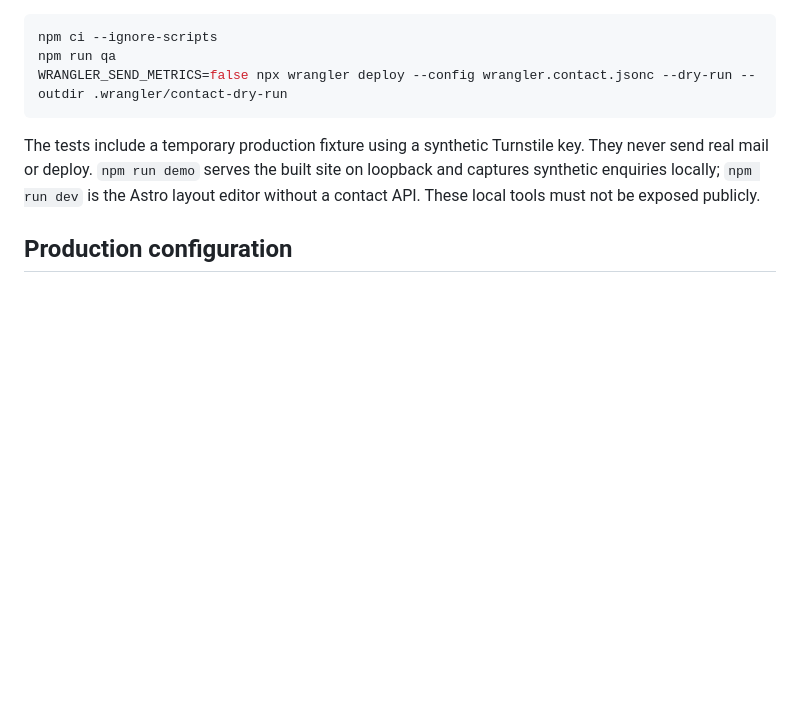
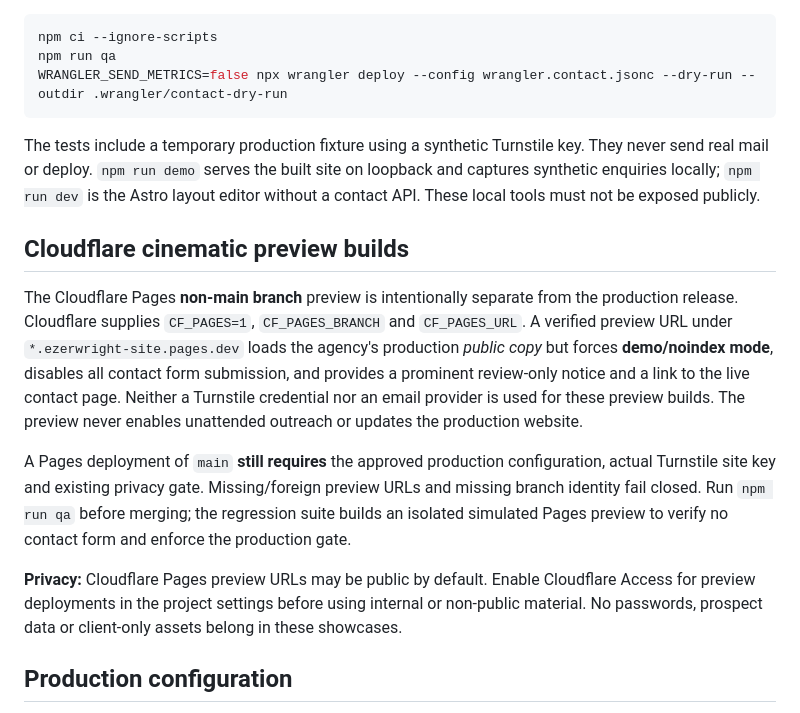
Before and after one commit to tituswas/ezerwright-site, a Markdown page: README.md, the part around the change. Rendered like a GitHub page; blank space fills up the shorter version.

Commit message:
docs: document Cloudflare preview security boundary and production gate

````diff
--- a/README.md
+++ b/README.md
@@ -13,6 +13,14 @@ WRANGLER_SEND_METRICS=false npx wrangler deploy --config wrangler.contact.jsonc
 ```
 
 The tests include a temporary production fixture using a synthetic Turnstile key. They never send real mail or deploy. `npm run demo` serves the built site on loopback and captures synthetic enquiries locally; `npm run dev` is the Astro layout editor without a contact API. These local tools must not be exposed publicly.
+
+## Cloudflare cinematic preview builds
+
+The Cloudflare Pages **non-main branch** preview is intentionally separate from the production release. Cloudflare supplies `CF_PAGES=1`, `CF_PAGES_BRANCH` and `CF_PAGES_URL`. A verified preview URL under `*.ezerwright-site.pages.dev` loads the agency's production *public copy* but forces **demo/noindex mode**, disables all contact form submission, and provides a prominent review-only notice and a link to the live contact page. Neither a Turnstile credential nor an email provider is used for these preview builds. The preview never enables unattended outreach or updates the production website.
+
+A Pages deployment of `main` **still requires** the approved production configuration, actual Turnstile site key and existing privacy gate. Missing/foreign preview URLs and missing branch identity fail closed. Run `npm run qa` before merging; the regression suite builds an isolated simulated Pages preview to verify no contact form and enforce the production gate.
+
+**Privacy:** Cloudflare Pages preview URLs may be public by default. Enable Cloudflare Access for preview deployments in the project settings before using internal or non-public material. No passwords, prospect data or client-only assets belong in these showcases.
 
 ## Production configuration
 
````
